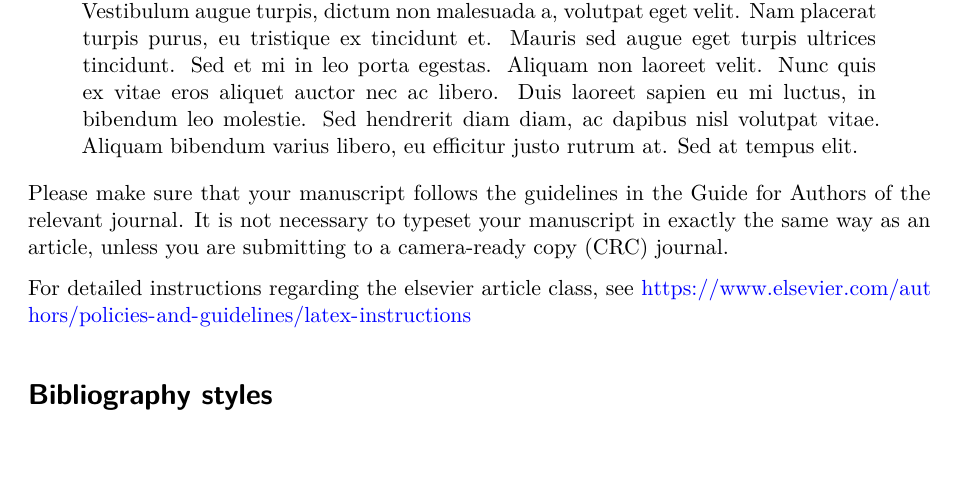
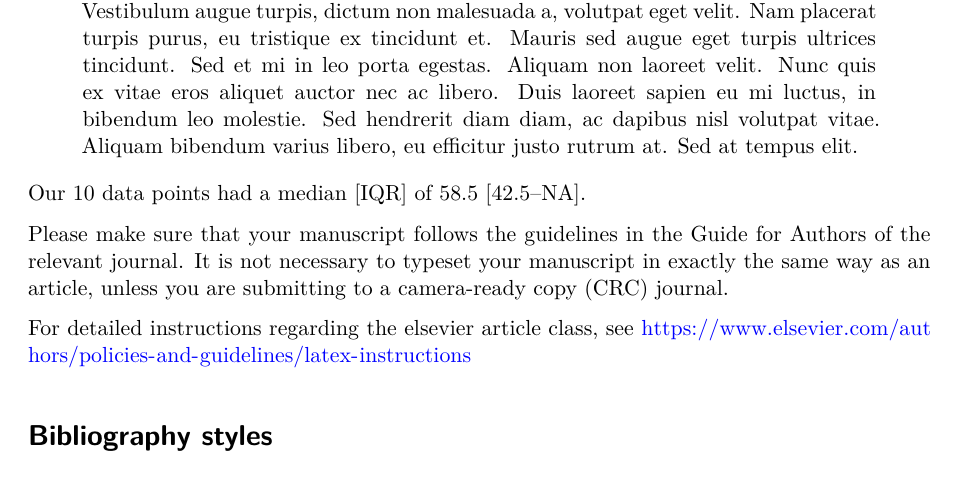
Before and after one commit to PeteLaver/abc-introtor1, a Quarto document (elsevier_example/elsevier_example.qmd): part of page 1 of 3, cut so that both start at the same text, the shorter picture padded with empty space. Rendered offline with R 4.5, knitr and Pandoc in place of Quarto, then LaTeX, with nearby package versions; drawn as R Markdown's standard PDF in place of the format the file asks for; code that draws random numbers runs with fixed seeds of ours.

Commit message:
wrote the first line of results, but the IQR calculation gave me the range instead of the two quantiles, so I'm going to fix that

````diff
--- a/elsevier_example/elsevier_example.qmd
+++ b/elsevier_example/elsevier_example.qmd
@@ -63,7 +63,7 @@ n_obs <- length(mydata)
 
 ```
 
-
+Our `r n_obs` data points had a median [IQR] of `r median_val` [`r iqr_vals[1]`--`r iqr_vals[2]`].
 
 
 Please make sure that your manuscript follows the guidelines in the
````
Also changed, not shown: elsevier_example/elsevier_example.pdf, elsevier_example/elsevier_example.tex, elsevier_example/elsevier_example_files/figure-pdf/fig-meaningless-1.pdf.
